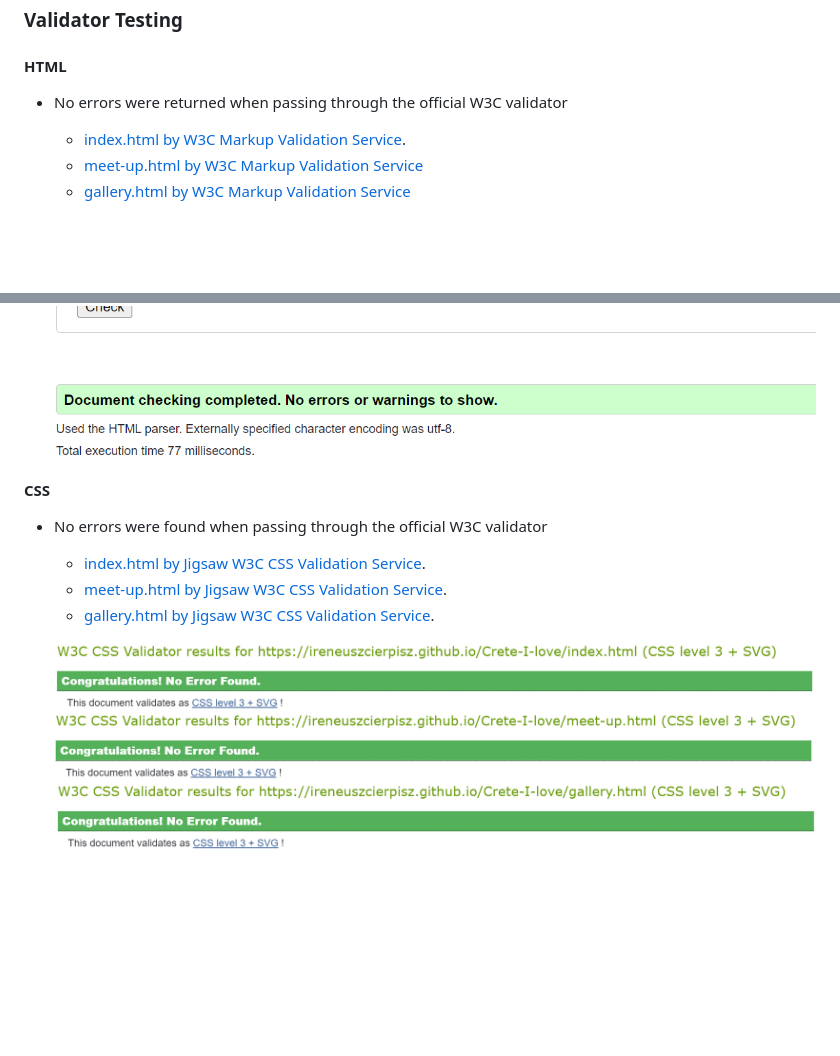
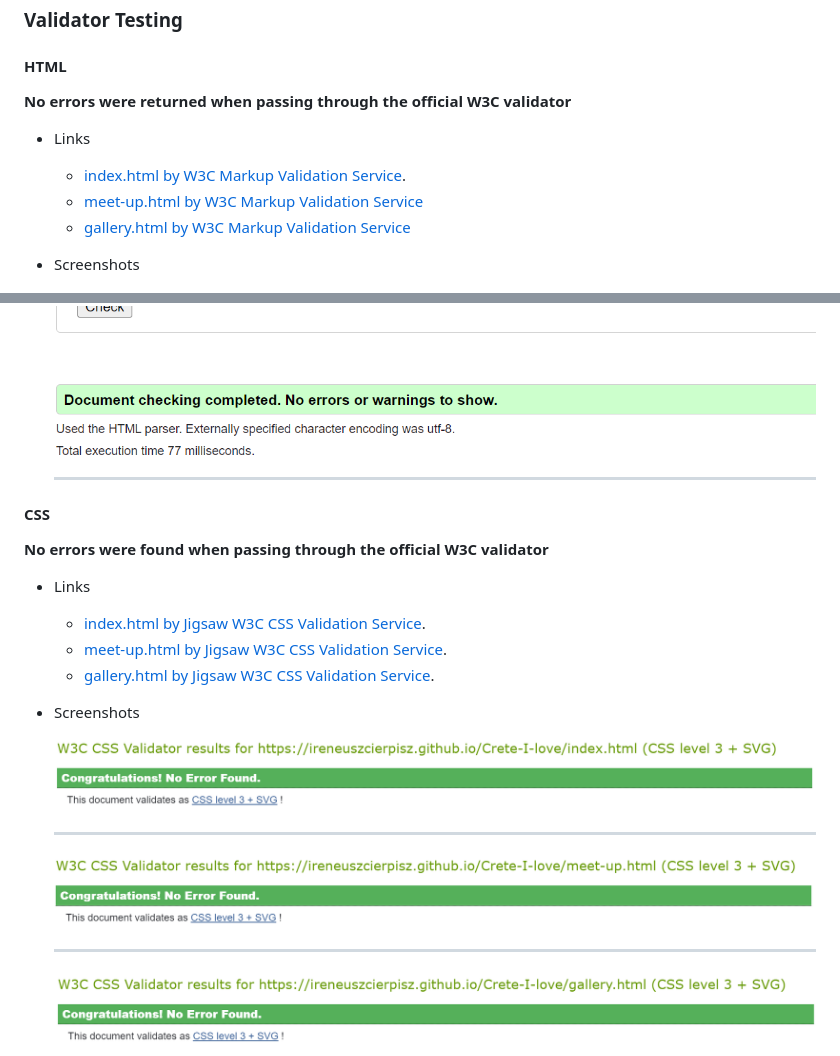
Before and after one commit to ireneuszcierpisz/Crete-I-love, a Markdown page: README.md, 2 parts joined by grey strips. Drawn GitHub-style; blank space fills up the shorter version.

Commit message:
docs: Format text in test section of README

```diff
--- a/README.md
+++ b/README.md
@@ -67,10 +67,14 @@ Crete I Love is a site that hopes to help people who are keen on ancient history
 
 #### HTML
 
-- No errors were returned when passing through the official W3C validator
+**No errors were returned when passing through the official W3C validator**
+
+- Links
 
   - [index.html by W3C Markup Validation Service](https://validator.w3.org/nu/?doc=https%3A%2F%2Fireneuszcierpisz.github.io%2FCrete-I-love%2Findex.html).
   - [meet-up.html by W3C Markup Validation Service](https://validator.w3.org/nu/?doc=https%3A%2F%2Fireneuszcierpisz.github.io%2FCrete-I-love%2Fmeet-up.html)
   - [gallery.html by W3C Markup Validation Service](https://validator.w3.org/nu/?doc=https%3A%2F%2Fireneuszcierpisz.github.io%2FCrete-I-love%2Fgallery.html)
 
+- Screenshots
+
   ![index.html](https://github.com/ireneuszcierpisz/Crete-I-love/blob/main/media/test-indexHTML.png)
@@ -78,15 +88,27 @@ Crete I Love is a site that hopes to help people who are keen on ancient history
   ![gallery.html](https://github.com/ireneuszcierpisz/Crete-I-love/blob/main/media/test-galleryHTML.png)
+
+  ***
 
 #### CSS
 
-- No errors were found when passing through the official W3C validator
+**No errors were found when passing through the official W3C validator**
+
+- Links
 
   - [index.html by Jigsaw W3C CSS Validation Service](https://jigsaw.w3.org/css-validator/validator?uri=https%3A%2F%2Fireneuszcierpisz.github.io%2FCrete-I-love%2Findex.html&profile=css3svg&usermedium=all&warning=1&vextwarning=&lang=en).
   - [meet-up.html by Jigsaw W3C CSS Validation Service](https://jigsaw.w3.org/css-validator/validator?uri=https%3A%2F%2Fireneuszcierpisz.github.io%2FCrete-I-love%2Fmeet-up.html&profile=css3svg&usermedium=all&warning=1&vextwarning=&lang=en).
   - [gallery.html by Jigsaw W3C CSS Validation Service](https://jigsaw.w3.org/css-validator/validator?uri=https%3A%2F%2Fireneuszcierpisz.github.io%2FCrete-I-love%2Fgallery.html&profile=css3svg&usermedium=all&warning=1&vextwarning=&lang=en).
 
+- Screenshots
+
   ![index.html](https://github.com/ireneuszcierpisz/Crete-I-love/blob/main/media/test-indexCSS.png)
+
+  ***
+
   ![meet-up.html](https://github.com/ireneuszcierpisz/Crete-I-love/blob/main/media/test-meet-upCSS.png)
+
+  ***
+
   ![gallery.html](https://github.com/ireneuszcierpisz/Crete-I-love/blob/main/media/test-galleryCSS.png)
 
 ## Deployment
```
Also changed, not shown: other parts of README.md (+6 -0 lines).
